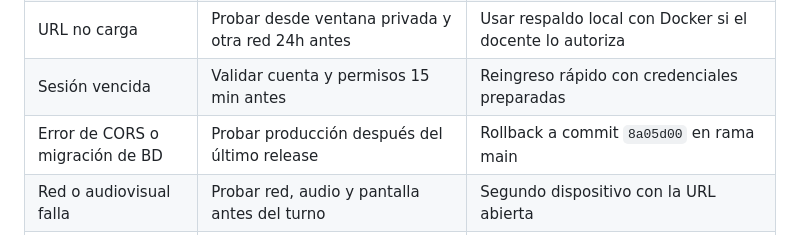
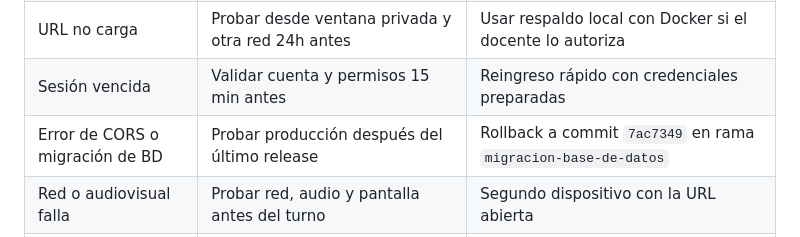
Before and after one commit to Rene29Alexander/Proyecto-eduIA, a Markdown page: docs/final/plan-contingencia-demo.md, the part around the change. Drawn GitHub-style.

Commit message:
docs: unifica commit a 7ac7349 en informe-final y plan-contingencia

```diff
--- a/docs/final/plan-contingencia-demo.md
+++ b/docs/final/plan-contingencia-demo.md
@@ -48,7 +48,7 @@
 | Cuota de Gemini agotada | Revisar panel de Google AI Studio antes. Limitar demos de prueba | La app muestra mensaje de error controlado — demostrarlo como falla gestionada |
 | URL no carga | Probar desde ventana privada y otra red 24h antes | Usar respaldo local con Docker si el docente lo autoriza |
 | Sesión vencida | Validar cuenta y permisos 15 min antes | Reingreso rápido con credenciales preparadas |
-| Error de CORS o migración de BD | Probar producción después del último release | Rollback a commit `8a05d00` en rama main |
+| Error de CORS o migración de BD | Probar producción después del último release | Rollback a commit `7ac7349` en rama `migracion-base-de-datos` |
 | Red o audiovisual falla | Probar red, audio y pantalla antes del turno | Segundo dispositivo con la URL abierta |
 | API de Gemini lenta | Timeout configurado en utils_ai_core.py con reintentos | Mostrar mensaje controlado como evidencia de manejo de errores |
 
```
Also changed, not shown: docs/final/informe-final.md (+1 -1 lines).
